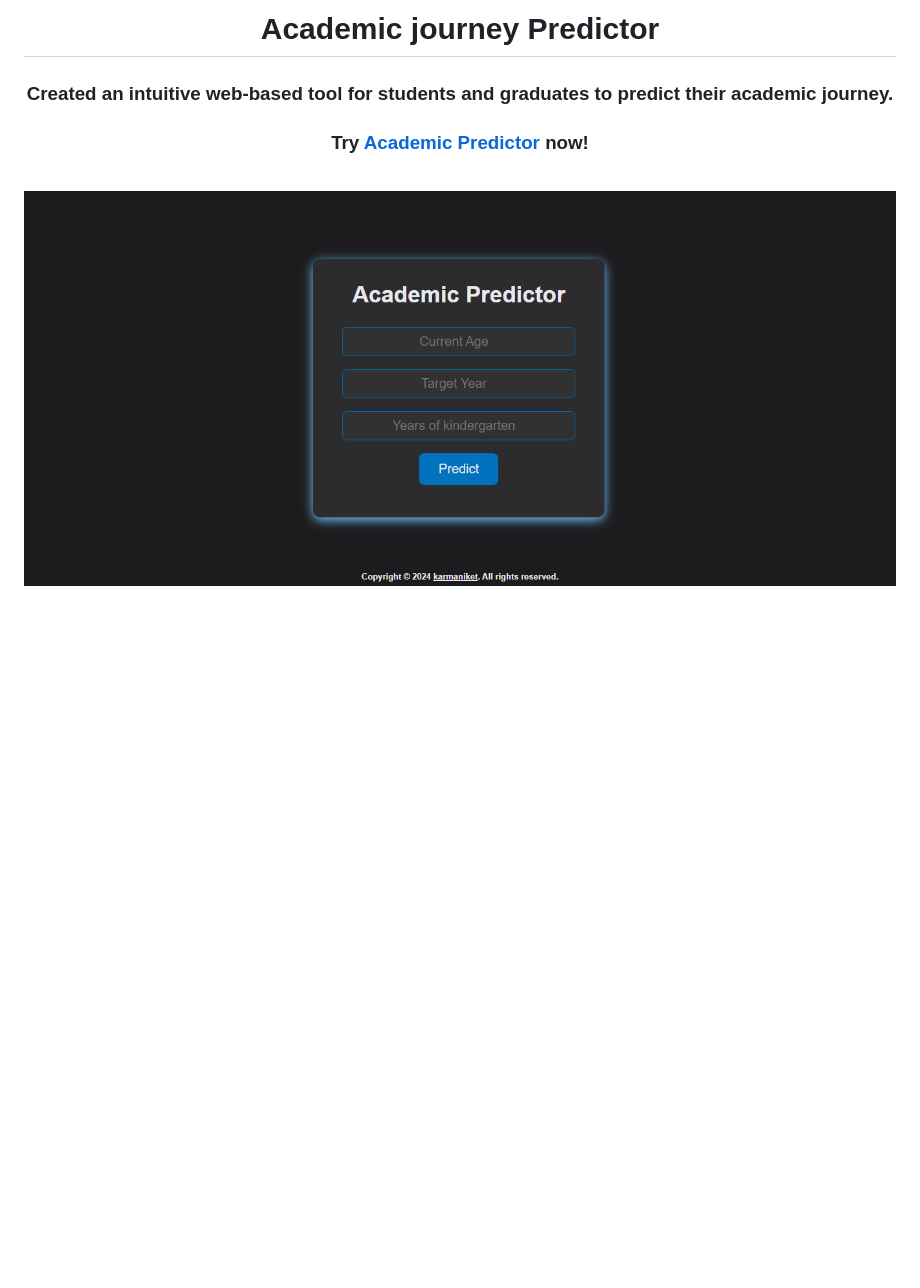
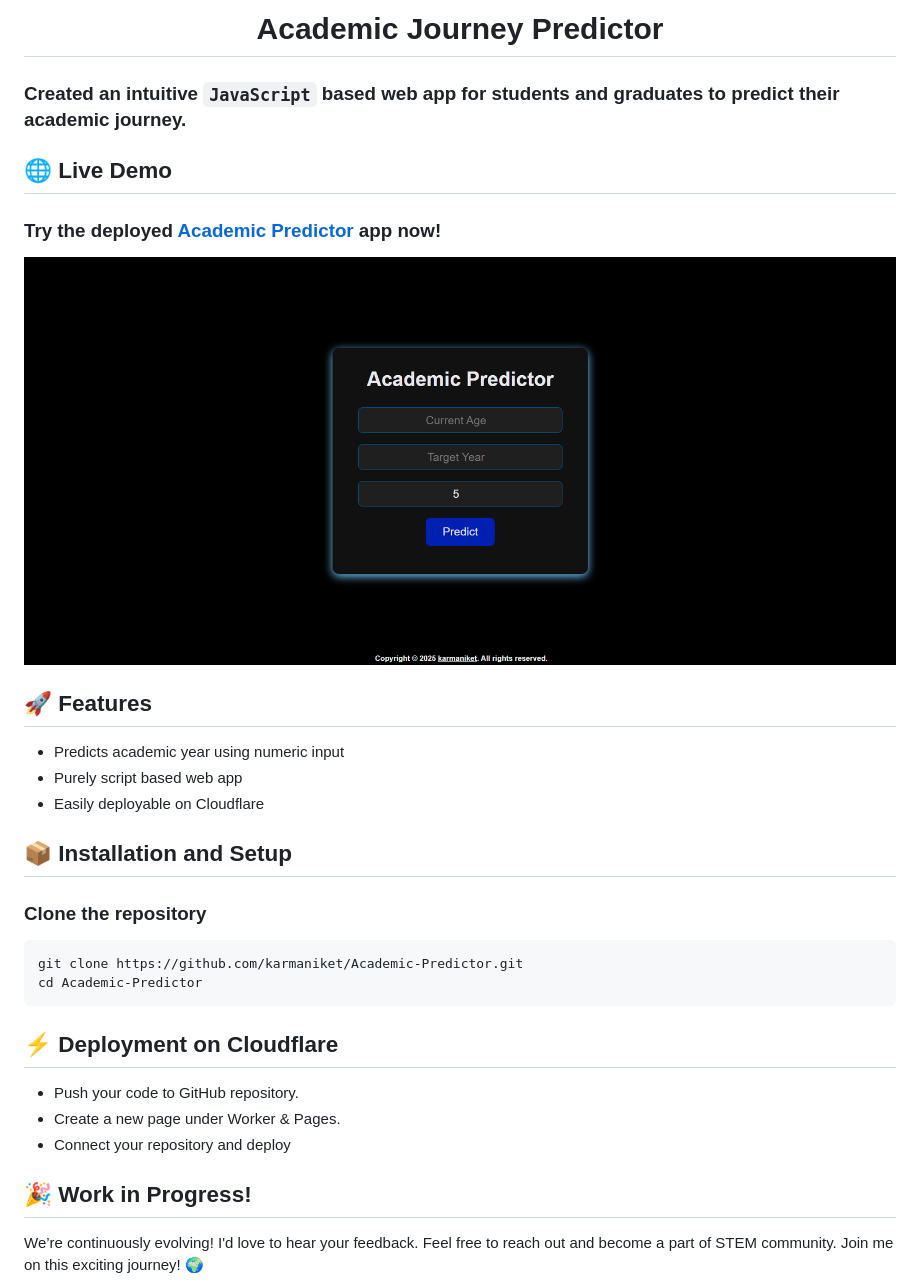
Before and after one commit to karmaniket/Academic-Predictor, a Markdown page: README.md, the part around the change. GitHub-like rendering; pictures changed too: academic predictor.png (deleted), academic.png (added); blank space fills up the shorter version.

```diff
--- a/README.md
+++ b/README.md
@@ -1,4 +1,33 @@
-<h1 align="center">Academic journey Predictor</h1>
-<h3 align="center">Created an intuitive web-based tool for students and graduates to predict their academic journey.</h3>
-<h3 align="center">Try <a href="https://academicpredictor.pages.dev">Academic Predictor</a> now!</h3><br>
-<img width="auto" src="academic predictor.png" >
+<h1 align="center">Academic Journey Predictor</h1>
+
+### Created an intuitive `JavaScript` based web app for students and graduates to predict their academic journey.
+
+## 🌐 Live Demo
+
+### Try the deployed <a href="https://academicpredictor.pages.dev">Academic Predictor</a> app now!
+
+<img width="auto" src="academic.png" >
+
+## 🚀 Features
+
+- Predicts academic year using numeric input
+- Purely script based web app
+- Easily deployable on Cloudflare
+
+## 📦 Installation and Setup
+
+### Clone the repository
+
+    git clone https://github.com/karmaniket/Academic-Predictor.git
+    cd Academic-Predictor
+
+## ⚡ Deployment on Cloudflare
+
+- Push your code to GitHub repository.
+- Create a new page under Worker & Pages.
+- Connect your repository and deploy
+
+## 🎉 Work in Progress!
+
+We’re continuously evolving! I'd love to hear your feedback. Feel free to reach out and become a part of STEM community.
+Join me on this exciting journey! 🌍
```
